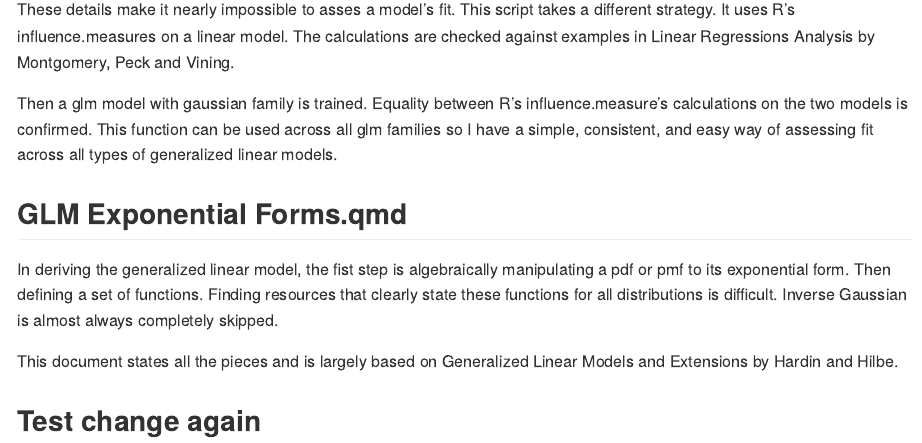
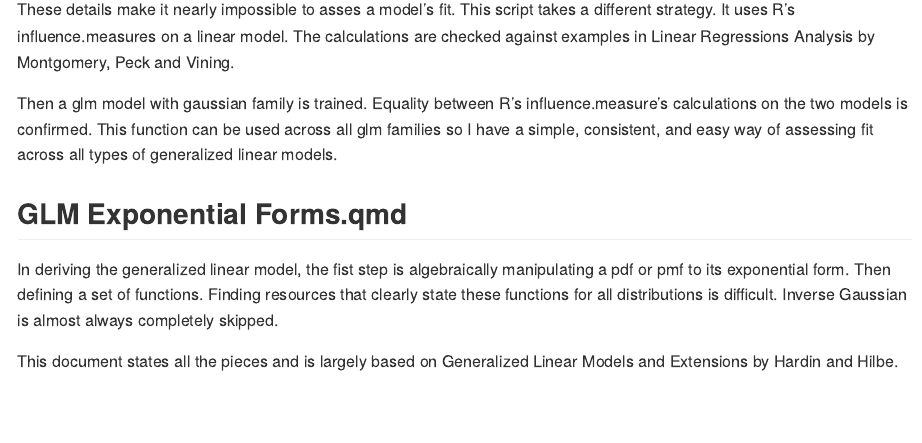
Before and after one commit to gmcmacran/glm_notes, a Quarto document (README.qmd): the page in a window 1100 px wide, from 780 px down. The pictures show the output file README.md that the author committed with the source, drawn offline in the style of GitHub.

Commit message:
undo test changes

```diff
--- a/README.qmd
+++ b/README.qmd
@@ -35,5 +35,3 @@ Then a glm model with gaussian family is trained. Equality between R's influence
 In deriving the generalized linear model, the fist step is algebraically manipulating a pdf or pmf to its exponential form. Then defining a set of functions. Finding resources that clearly state these functions for all distributions is difficult. Inverse Gaussian is almost always completely skipped.
 
 This document states all the pieces and is largely based on Generalized Linear Models and Extensions by Hardin and Hilbe.
-
-## Test change again
```
Also changed, not shown: README.md.
